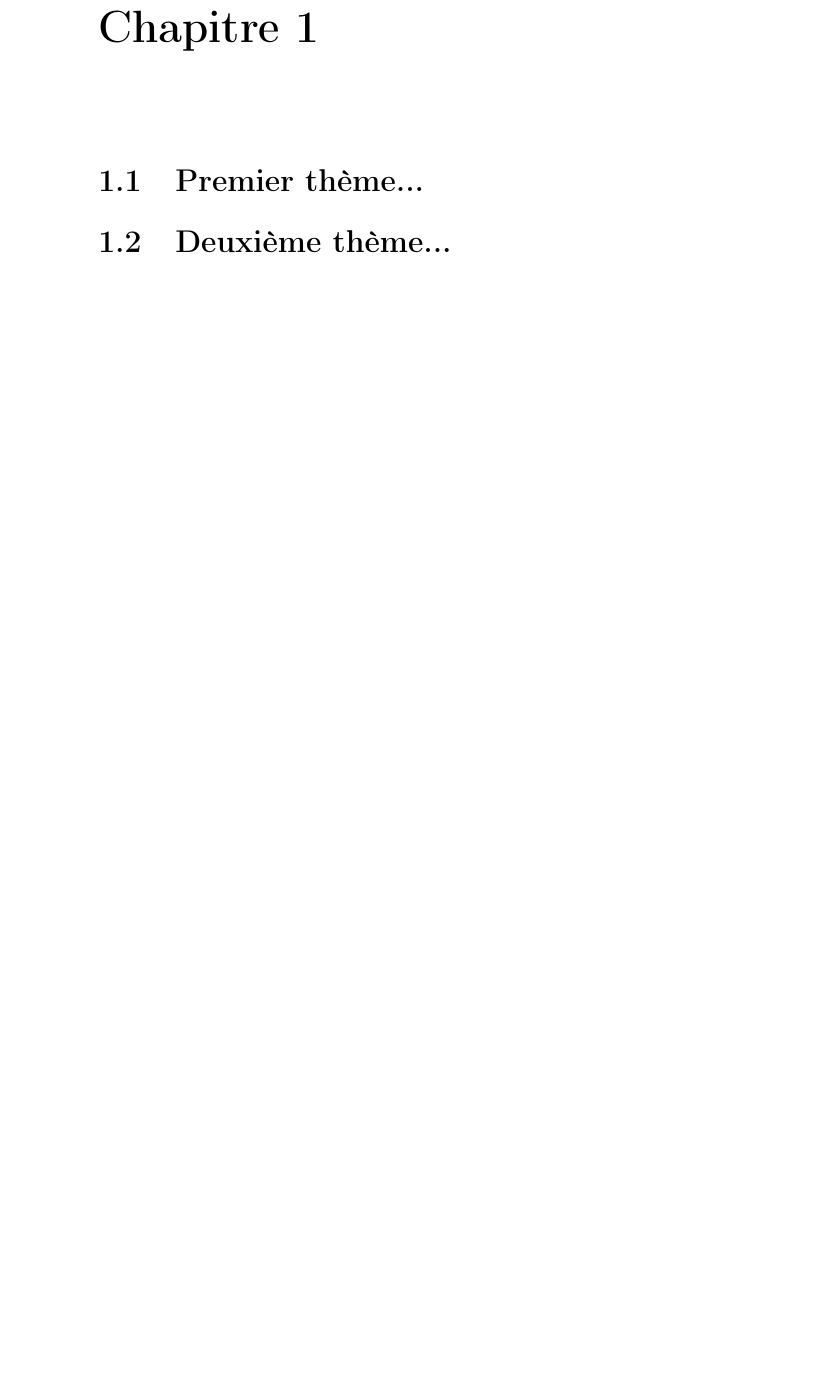
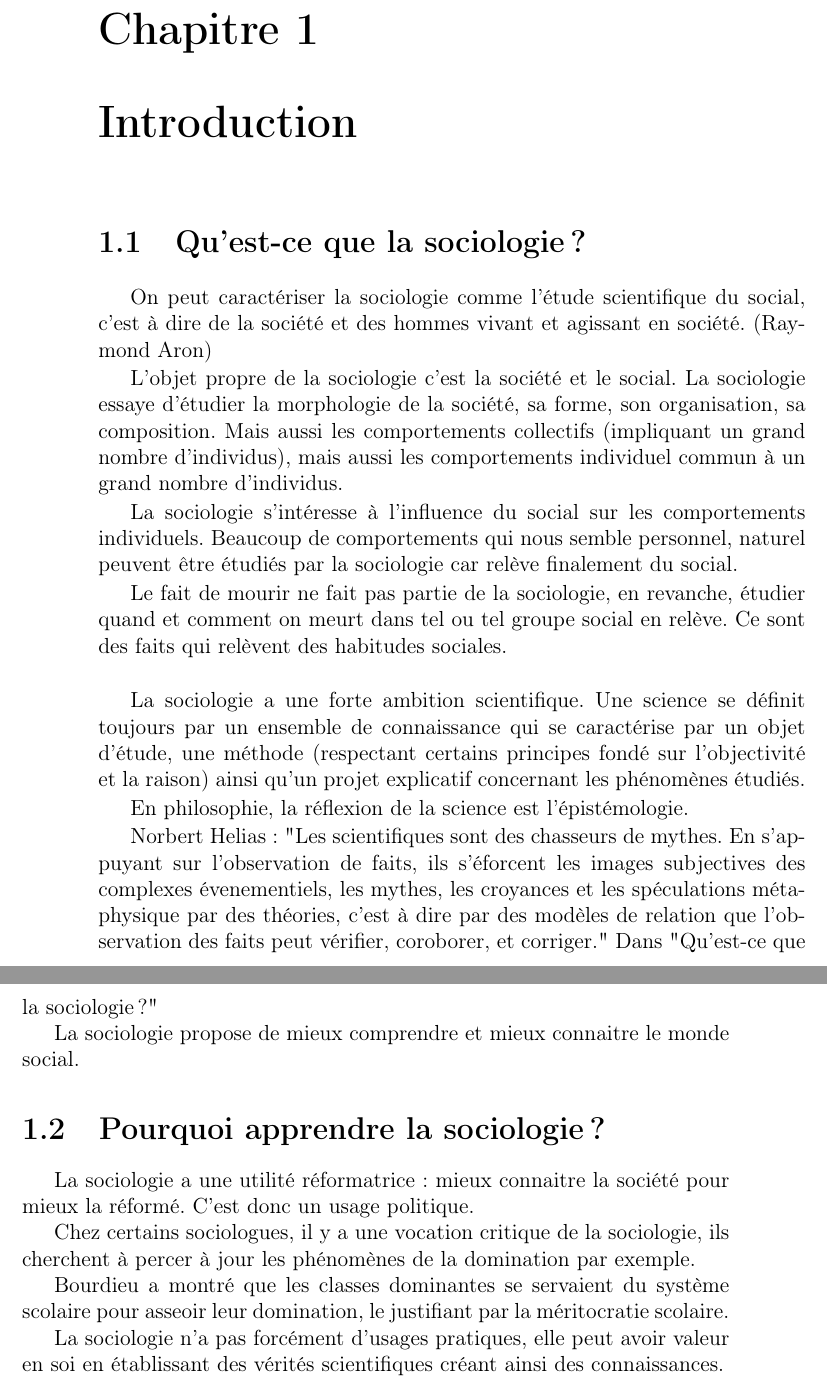
Before and after one commit to jejeberbi/LicenceSP, a LaTeX book (S1/Sociologie/15 09/15 09.tex): part of page 2 of 2 before the commit and two parts of pages 2 and 3 of 6 after it, the two joined at a grey line, cut so that both start at the same text, the shorter picture padded with empty space. Compiled offline with pdfLaTeX.

Commit message:
Sociologie

```diff
--- a/S1/Sociologie/15 09/15 09.tex
+++ b/S1/Sociologie/15 09/15 09.tex
@@ -11,10 +11,32 @@
 \begin{document}
 \maketitle
 
-\chapter{}
+\chapter{Introduction}
 
-\section{Premier thème...}
+	\section{Qu'est-ce que la sociologie ?}
 
+On peut caractériser la sociologie comme l'étude scientifique du social, c'est à dire de la société et des hommes vivant et agissant en société. (Raymond Aron) %Rechercher le nom exact... %
 
-\section{Deuxième thème...}
+L'objet propre de la sociologie c'est la société et le social. La sociologie essaye d'étudier la morphologie de la société, sa forme, son organisation, sa composition. Mais aussi les comportements collectifs (impliquant un grand nombre d'individus), mais aussi les comportements individuel commun à un grand nombre d'individus.
 
+La sociologie s'intéresse à l'influence du social sur les comportements individuels. Beaucoup de comportements qui nous semble personnel, naturel peuvent être étudiés par la sociologie car relève finalement du social.
+
+Le fait de mourir ne fait pas partie de la sociologie, en revanche, étudier quand et comment on meurt dans tel ou tel groupe social en relève. Ce sont des faits qui relèvent des habitudes sociales. \newline
+
+La sociologie a une forte ambition scientifique. Une science se définit toujours par un ensemble de connaissance qui se caractérise par un objet d'étude, une méthode (respectant certains principes fondé sur l'objectivité et la raison) ainsi qu'un projet explicatif concernant les phénomènes étudiés.
+
+En philosophie, la réflexion de la science est l'épistémologie.
+
+Norbert Helias: "Les scientifiques sont des chasseurs de mythes. En s'appuyant sur l'observation de faits, ils s'éforcent les images subjectives des complexes évenementiels, les mythes, les croyances et les spéculations méta-physique par des théories, c'est à dire par des modèles de relation que l'observation des faits peut vérifier, coroborer, et corriger." Dans "Qu'est-ce que la sociologie ?"
+
+La sociologie propose de mieux comprendre et mieux connaitre le monde social.
+
+	\section{Pourquoi apprendre la sociologie ?}
+
+La sociologie a une utilité réformatrice: mieux connaitre la société pour mieux la réformé. C'est donc un usage politique.
+
+Chez certains sociologues, il y a une vocation critique de la sociologie, ils cherchent à percer à jour les phénomènes de la domination par exemple.
+
+Bourdieu a montré que les classes dominantes se servaient du système scolaire pour asseoir leur domination, le justifiant par la méritocratie scolaire.
+
+La sociologie n'a pas forcément d'usages pratiques, elle peut avoir valeur en soi en établissant des vérités scientifiques créant ainsi des connaissances.
```
Also changed, not shown: S1/Sociologie/15 09/15 09.tex (35 more changed lines).
